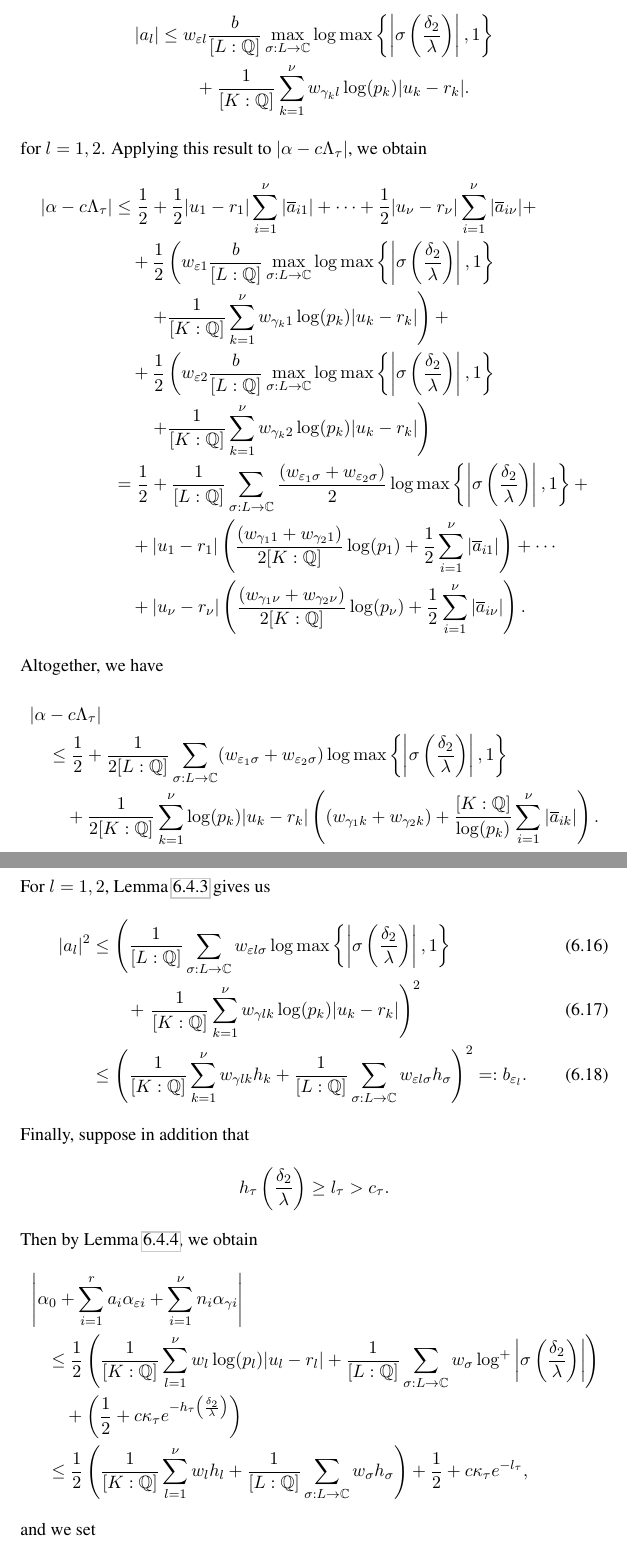
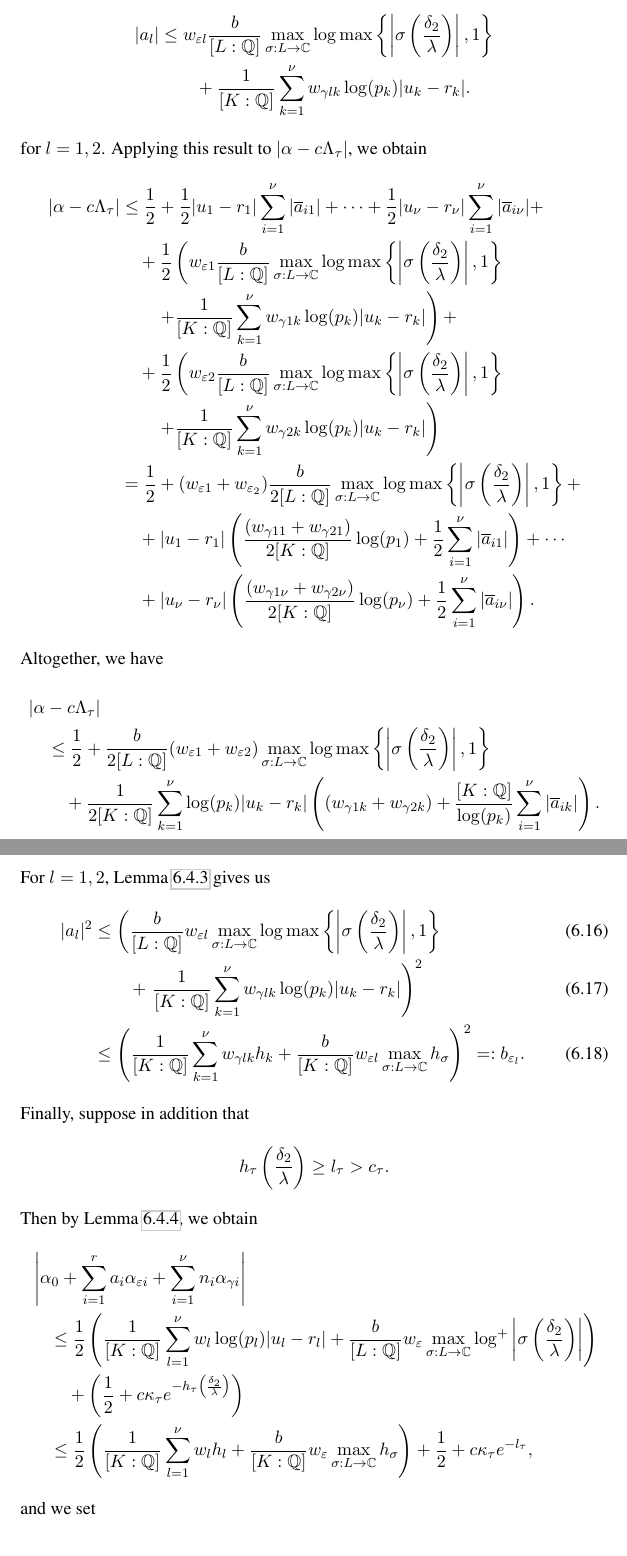
Before and after one commit to adelagherga/ThesisDraft, a LaTeX thesis (diss.tex, which reads efficientTM.tex): two parts of pages 223 and 226 of 250, joined at a grey line, cut so that both start at the same text. Compiled offline with pdfLaTeX.

Commit message:
Edited Chapter 6 for degree 3 height only

```diff
--- a/efficientTM.tex
+++ b/efficientTM.tex
@@ -655,7 +655,7 @@ Since $[ \ \cdot \ ]$ denotes the nearest integer function, it is clear that $|[
 By Lemma~\ref{lem:mepsbound},
 \begin{align*}
 |a_l| & \leq  w_{\varepsilon l} \frac{b}{[L:\mathbb{Q}]} \max_{\sigma :L \to \mathbb{C}} \log \max \left\{ \left|\sigma\left(\frac{\delta_2}{\lambda}\right)\right|, 1\right\} \\
-	& \quad \quad+ \frac{1}{[K:\mathbb{Q}]}\sum_{k = 1}^{\nu} w_{\gamma_k l}\log(p_k)|u_k - r_k|.
+	& \quad \quad+ \frac{1}{[K:\mathbb{Q}]}\sum_{k = 1}^{\nu} w_{\gamma l k}\log(p_k)|u_k - r_k|.
 %|a_l| &\leq \frac{1}{[L:\mathbb{Q}]}\sum_{\sigma :L \to \mathbb{C}} w_{\varepsilon l \sigma}\log \max \left\{ \left|\sigma\left(\frac{\delta_2}{\lambda}\right)\right|, 1\right\} \\
 %	& \quad \quad+ \frac{1}{[K:\mathbb{Q}]}\sum_{k = 1}^{\nu} w_{\gamma l k}\log(p_k)|u_k - r_k|
 \end{align*}
@@ -664,22 +664,22 @@ for $l = 1,2$. Applying this result to $|\alpha-c\Lambda_\tau|$, we obtain
 |\alpha-c\Lambda_\tau|
 	& \leq \frac{1}{2} + \frac{1}{2}|u_1-r_1|\sum_{i=1}^{\nu}|\overline{a}_{i1}| + \cdots + \frac{1}{2}|u_{\nu} - r_{\nu}| \sum_{i=1}^{\nu}|\overline{a}_{i\nu}| + \\
 	& \quad + \frac{1}{2}\left(w_{\varepsilon 1} \frac{b}{[L:\mathbb{Q}]} \max_{\sigma :L \to \mathbb{C}} \log \max \left\{ \left|\sigma\left(\frac{\delta_2}{\lambda}\right)\right|, 1\right\}\right. \\
-	& \quad \quad \left.+ \frac{1}{[K:\mathbb{Q}]}\sum_{k = 1}^{\nu} w_{\gamma_k 1}\log(p_k)|u_k - r_k|\right) + \\
+	& \quad \quad \left.+ \frac{1}{[K:\mathbb{Q}]}\sum_{k = 1}^{\nu} w_{\gamma 1 k}\log(p_k)|u_k - r_k|\right) + \\
 %	& \quad + \frac{1}{2}\left(\frac{1}{[L:\mathbb{Q}]}\sum_{\sigma :L \to \mathbb{C}} w_{\varepsilon_1 \sigma}\log \max \left\{ \left|\sigma\left(\frac{\delta_2}{\lambda}\right)\right|, 1\right\} \right.\\
 %	&\quad\quad \left.+ \frac{1}{[K:\mathbb{Q}]}\sum_{k = 1}^{\nu} w_{\gamma_1 k}\log(p_k)|u_k - r_k| \right) + \\
 	& \quad + \frac{1}{2}\left(w_{\varepsilon 2} \frac{b}{[L:\mathbb{Q}]} \max_{\sigma :L \to \mathbb{C}} \log \max \left\{ \left|\sigma\left(\frac{\delta_2}{\lambda}\right)\right|, 1\right\}\right. \\
-	& \quad \quad \left.+ \frac{1}{[K:\mathbb{Q}]}\sum_{k = 1}^{\nu} w_{\gamma_k 2}\log(p_k)|u_k - r_k|\right) \\
+	& \quad \quad \left.+ \frac{1}{[K:\mathbb{Q}]}\sum_{k = 1}^{\nu} w_{\gamma 2 k}\log(p_k)|u_k - r_k|\right) \\
 %	&\quad + \frac{1}{2}\left(\frac{1}{[L:\mathbb{Q}]}\sum_{\sigma :L \to \mathbb{C}} w_{\varepsilon_2 \sigma}\log \max \left\{ \left|\sigma\left(\frac{\delta_2}{\lambda}\right)\right|, 1\right\} \right.\\
 %	&\quad\quad \left.+ \frac{1}{[K:\mathbb{Q}]}\sum_{k = 1}^{\nu} w_{\gamma_2 k}\log(p_k)|u_k - r_k| \right) \\
-	& = \frac{1}{2} + \frac{1}{[L:\mathbb{Q}]}\sum_{\sigma :L \to \mathbb{C}} \frac{(w_{\varepsilon_1 \sigma} + w_{\varepsilon_2 \sigma})}{2}\log \max \left\{ \left|\sigma\left(\frac{\delta_2}{\lambda}\right)\right|, 1\right\} + \\
-	& \quad + |u_1 - r_1|\left( \frac{(w_{\gamma_1 1} + w_{\gamma_2 1})}{2[K:\mathbb{Q}]}\log(p_1) + \frac{1}{2}\sum_{i=1}^{\nu}|\overline{a}_{i1}|\right) + \cdots \\
-	& \quad + |u_{\nu} - r_{\nu}|\left( \frac{(w_{\gamma_1 {\nu}} + w_{\gamma_2 {\nu}})}{2[K:\mathbb{Q}]}\log(p_{\nu}) + \frac{1}{2}\sum_{i=1}^{\nu}|\overline{a}_{i{\nu}}|\right).
+	& = \frac{1}{2} + (w_{\varepsilon 1} + w_{\varepsilon_2})\frac{b}{2[L:\mathbb{Q}]}\max_{\sigma :L \to \mathbb{C}} \log \max \left\{ \left|\sigma\left(\frac{\delta_2}{\lambda}\right)\right|, 1\right\} + \\
+	& \quad + |u_1 - r_1|\left( \frac{(w_{\gamma 1 1} + w_{\gamma 2 1})}{2[K:\mathbb{Q}]}\log(p_1) + \frac{1}{2}\sum_{i=1}^{\nu}|\overline{a}_{i1}|\right) + \cdots \\
+	& \quad + |u_{\nu} - r_{\nu}|\left( \frac{(w_{\gamma 1 {\nu}} + w_{\gamma 2 {\nu}})}{2[K:\mathbb{Q}]}\log(p_{\nu}) + \frac{1}{2}\sum_{i=1}^{\nu}|\overline{a}_{i{\nu}}|\right).
 \end{align*}
 Altogether, we have
 \begin{align*}
 & |\alpha-c\Lambda_\tau| \\
-	& \quad \leq \frac{1}{2} + \frac{1}{2[L:\mathbb{Q}]}\sum_{\sigma :L \to \mathbb{C}} (w_{\varepsilon_1 \sigma} + w_{\varepsilon_2 \sigma})\log \max \left\{ \left|\sigma\left(\frac{\delta_2}{\lambda}\right)\right|, 1\right\} \\
-	& \quad \quad+ \frac{1}{2[K:\mathbb{Q}]}\sum_{k = 1}^{\nu} \log(p_k)|u_k - r_k|\left( (w_{\gamma_1 k} + w_{\gamma_2 k}) + \frac{[K:\mathbb{Q}]}{\log(p_k)}\sum_{i=1}^{\nu}|\overline{a}_{ik}|\right).
+	& \quad \leq \frac{1}{2} + \frac{b}{2[L:\mathbb{Q}]}(w_{\varepsilon 1} + w_{\varepsilon 2})\max_{\sigma :L \to \mathbb{C}} \log \max \left\{ \left|\sigma\left(\frac{\delta_2}{\lambda}\right)\right|, 1\right\} \\
+	& \quad \quad+ \frac{1}{2[K:\mathbb{Q}]}\sum_{k = 1}^{\nu} \log(p_k)|u_k - r_k|\left( (w_{\gamma 1 k} + w_{\gamma 2 k}) + \frac{[K:\mathbb{Q}]}{\log(p_k)}\sum_{i=1}^{\nu}|\overline{a}_{ik}|\right).
 \end{align*}
 Finally, using the notation of \eqref{eq:wsigma}, this inequality reduces to
 \begin{align*}
@@ -740,22 +740,22 @@ To summarize the results of this section, let $\mathbf{m} = (n_1, \dots, n_{\nu}
 \end{equation}
 For $l = 1, 2$, Lemma~\ref{lem:mepsbound} gives us
 \begin{align}\label{def:bepsbound}
-|a_l|^2 &\leq \left(\frac{1}{[L:\mathbb{Q}]}\sum_{\sigma :L \to \mathbb{C}} w_{\varepsilon l \sigma}\log \max \left\{ \left|\sigma\left(\frac{\delta_2}{\lambda}\right)\right|, 1\right\} \right.\\
+|a_l|^2 &\leq \left(\frac{b}{[L:\mathbb{Q}]}w_{\varepsilon l}\max_{\sigma :L \to \mathbb{C}} \log \max \left\{ \left|\sigma\left(\frac{\delta_2}{\lambda}\right)\right|, 1\right\} \right.\\
 	& \quad \quad+ \left. \frac{1}{[K:\mathbb{Q}]}\sum_{k = 1}^{\nu} w_{\gamma l k}\log(p_k)|u_k - r_k|\right)^2\\
-	&\leq \left( \frac{1}{[K:\mathbb{Q}]}\sum_{k = 1}^{\nu} w_{\gamma l k}h_k + \frac{1}{[L:\mathbb{Q}]}\sum_{\sigma:L\to \mathbb{C}} w_{\varepsilon l \sigma}h_{\sigma}\right)^2 =: b_{\eps_l}.
+	&\leq \left( \frac{1}{[K:\mathbb{Q}]}\sum_{k = 1}^{\nu} w_{\gamma l k}h_k + \frac{b}{[K:\mathbb{Q}]}w_{\varepsilon l}\max_{\sigma:L\to \mathbb{C}} h_{\sigma}\right)^2 =: b_{\eps_l}.
 \end{align}
 Finally, suppose in addition that
 \[h_{\tau}\left(\frac{\delta_2}{\lambda}\right) \geq l_{\tau} > c_{\tau}.\]
 Then by Lemma~\ref{lem:archellest}, we obtain
 \begin{align*}
 & \left|\alpha_0+\sum_{i = 1}^r a_i \alpha_{\varepsilon i} + \sum_{i = 1}^{\nu} n_i \alpha_{\gamma i}\right| \\
-	& \quad \leq \frac{1}{2}\left(\frac{1}{[K:\mathbb{Q}]}\sum_{l = 1}^{\nu}w_l \log(p_l)|u_l - r_l| + \frac{1}{[L:\mathbb{Q}]}\sum_{\sigma :L \to \mathbb{C}} w_{\sigma}\log^+ \left|\sigma\left(\frac{\delta_2}{\lambda}\right)\right| \right)\\
+	& \quad \leq \frac{1}{2}\left(\frac{1}{[K:\mathbb{Q}]}\sum_{l = 1}^{\nu}w_l \log(p_l)|u_l - r_l| + \frac{b}{[L:\mathbb{Q}]}w_{\varepsilon}\max_{\sigma :L \to \mathbb{C}} \log^+ \left|\sigma\left(\frac{\delta_2}{\lambda}\right)\right| \right)\\
 	&\quad\quad + \left(\frac{1}{2} + c\kappa_{\tau}e^{-h_{\tau}\left(\frac{\delta_2}{\lambda}\right)}\right)\\
-	& \quad \leq \frac{1}{2}\left(\frac{1}{[K:\mathbb{Q}]}\sum_{l = 1}^{\nu}w_l h_l + \frac{1}{[L:\mathbb{Q}]}\sum_{\sigma :L \to \mathbb{C}} w_{\sigma}h_{\sigma} \right) + \frac{1}{2} + c\kappa_{\tau}e^{-l_{\tau}},
+	& \quad \leq \frac{1}{2}\left(\frac{1}{[K:\mathbb{Q}]}\sum_{l = 1}^{\nu}w_l h_l + \frac{b}{[K:\mathbb{Q}]}w_{\eps}\max_{\sigma :L \to \mathbb{C}}h_{\sigma} \right) + \frac{1}{2} + c\kappa_{\tau}e^{-l_{\tau}},
 \end{align*}
 and we set
 \begin{equation} \label{def:bepstarbound}
-b_{\eps_l^*}:= \frac{1}{2}\left(\frac{1}{[K:\mathbb{Q}]}\sum_{l = 1}^{\nu}w_l h_l + \frac{1}{[L:\mathbb{Q}]}\sum_{\sigma :L \to \mathbb{C}} w_{\sigma}h_{\sigma} \right) + \frac{1}{2} + c\kappa_{\tau}e^{-l_{\tau}}.
+b_{\eps_l^*}:= \frac{1}{2}\left(\frac{1}{[K:\mathbb{Q}]}\sum_{l = 1}^{\nu}w_l h_l + \frac{b}{[K:\mathbb{Q}]}w_{\varepsilon}\sum_{\sigma :L \to \mathbb{C}} h_{\sigma} \right) + \frac{1}{2} + c\kappa_{\tau}e^{-l_{\tau}}.
 \end{equation}
 
 It is of particular importance to note that the assumptions $h_{\tau}(z) \geq l_{\tau}$ and  $h_v(z)\leq h_v$ for all $v\in S^*$ are not arbitrary. Indeed, for the vectors $\mathbf{l}, \mathbf{h}$, these conditions imply precisely that $(\tilde{x},\tilde{y}) \in \Sigma_{\tau}(\mathbf{l}, \mathbf{h})$, where $(\tilde{x},\tilde{y})$ are solutions to \eqref{eq:EfficientSunit} corresponding to $\mathbf{m}$.
```
Also changed, not shown: diss.pdf, efficientTM.tex (32 more changed lines).
